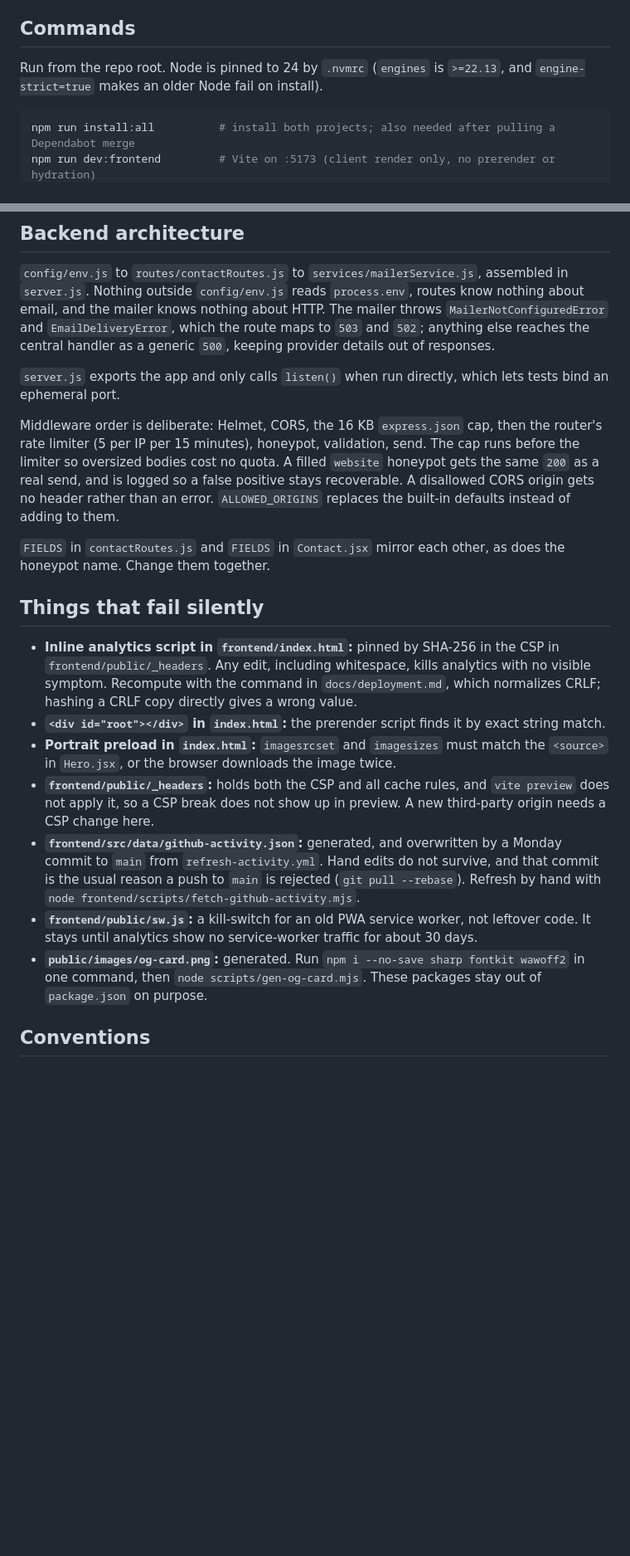
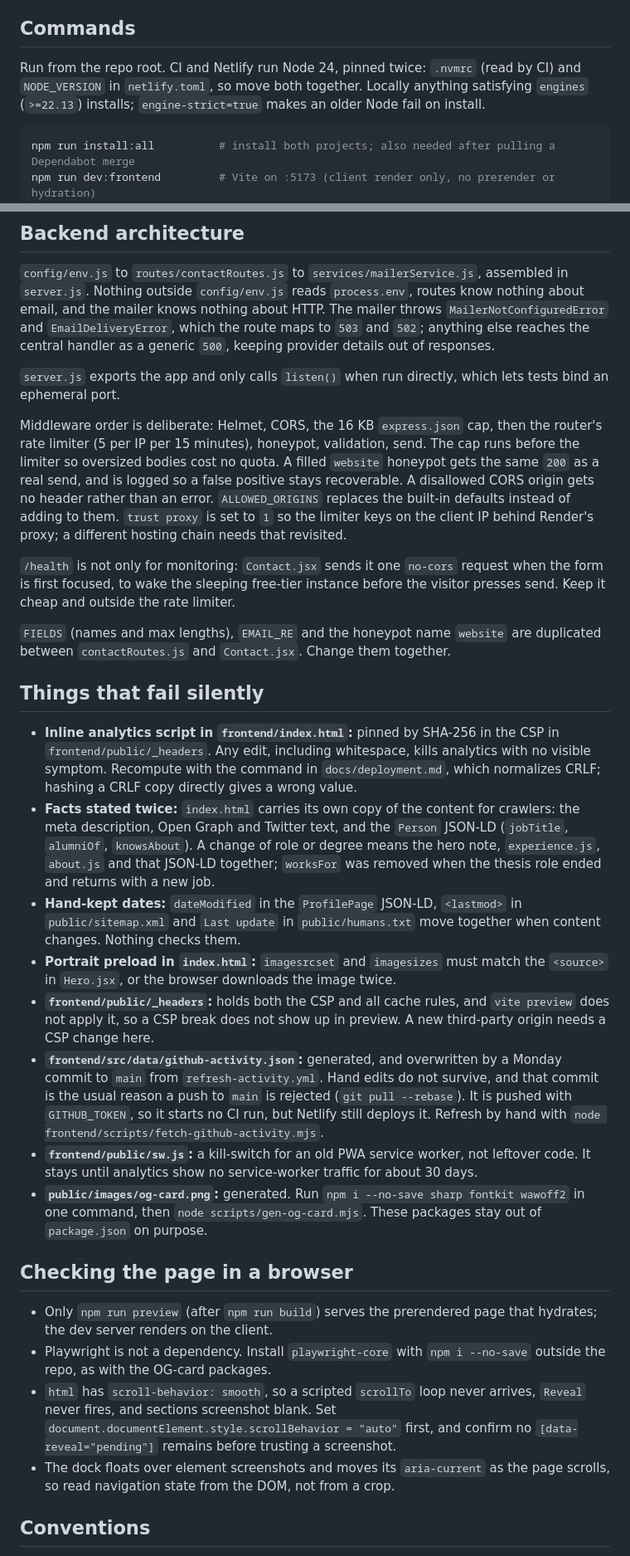
Before and after one commit to syed-waleed-ahmed/Portfolio, a Markdown page: CLAUDE.md, 2 parts joined by grey strips. Shown at 83% size. Rendered like a GitHub page; blank space fills up the shorter version.

Commit message:
chore: update CLAUDE.md for clarity on Node versioning and project structure

````diff
--- a/CLAUDE.md
+++ b/CLAUDE.md
@@ -15,7 +15,7 @@ There is no database, auth or client-side router. Both sides deploy on every pus
 
 ## Commands
 
-Run from the repo root. Node is pinned to 24 by `.nvmrc` (`engines` is `>=22.13`, and `engine-strict=true` makes an older Node fail on install).
+Run from the repo root. CI and Netlify run Node 24, pinned twice: `.nvmrc` (read by CI) and `NODE_VERSION` in `netlify.toml`, so move both together. Locally anything satisfying `engines` (`>=22.13`) installs; `engine-strict=true` makes an older Node fail on install.
 
 ```bash
 npm run install:all          # install both projects; also needed after pulling a Dependabot merge
@@ -74,19 +78,29 @@ Tests cannot check truth: project copy must come from that project's own reposit
 
 `server.js` exports the app and only calls `listen()` when run directly, which lets tests bind an ephemeral port.
 
-Middleware order is deliberate: Helmet, CORS, the 16 KB `express.json` cap, then the router's rate limiter (5 per IP per 15 minutes), honeypot, validation, send. The cap runs before the limiter so oversized bodies cost no quota. A filled `website` honeypot gets the same `200` as a real send, and is logged so a false positive stays recoverable. A disallowed CORS origin gets no header rather than an error. `ALLOWED_ORIGINS` replaces the built-in defaults instead of adding to them.
+Middleware order is deliberate: Helmet, CORS, the 16 KB `express.json` cap, then the router's rate limiter (5 per IP per 15 minutes), honeypot, validation, send. The cap runs before the limiter so oversized bodies cost no quota. A filled `website` honeypot gets the same `200` as a real send, and is logged so a false positive stays recoverable. A disallowed CORS origin gets no header rather than an error. `ALLOWED_ORIGINS` replaces the built-in defaults instead of adding to them. `trust proxy` is set to `1` so the limiter keys on the client IP behind Render's proxy; a different hosting chain needs that revisited.
 
-`FIELDS` in `contactRoutes.js` and `FIELDS` in `Contact.jsx` mirror each other, as does the honeypot name. Change them together.
+`/health` is not only for monitoring: `Contact.jsx` sends it one `no-cors` request when the form is first focused, to wake the sleeping free-tier instance before the visitor presses send. Keep it cheap and outside the rate limiter.
+
+`FIELDS` (names and max lengths), `EMAIL_RE` and the honeypot name `website` are duplicated between `contactRoutes.js` and `Contact.jsx`. Change them together.
 
 ## Things that fail silently
 
 - **Inline analytics script in `frontend/index.html`:** pinned by SHA-256 in the CSP in `frontend/public/_headers`. Any edit, including whitespace, kills analytics with no visible symptom. Recompute with the command in `docs/deployment.md`, which normalizes CRLF; hashing a CRLF copy directly gives a wrong value.
-- **`<div id="root"></div>` in `index.html`:** the prerender script finds it by exact string match.
+- **Facts stated twice:** `index.html` carries its own copy of the content for crawlers: the meta description, Open Graph and Twitter text, and the `Person` JSON-LD (`jobTitle`, `alumniOf`, `knowsAbout`). A change of role or degree means the hero note, `experience.js`, `about.js` and that JSON-LD together; `worksFor` was removed when the thesis role ended and returns with a new job.
+- **Hand-kept dates:** `dateModified` in the `ProfilePage` JSON-LD, `<lastmod>` in `public/sitemap.xml` and `Last update` in `public/humans.txt` move together when content changes. Nothing checks them.
 - **Portrait preload in `index.html`:** `imagesrcset` and `imagesizes` must match the `<source>` in `Hero.jsx`, or the browser downloads the image twice.
 - **`frontend/public/_headers`:** holds both the CSP and all cache rules, and `vite preview` does not apply it, so a CSP break does not show up in preview. A new third-party origin needs a CSP change here.
-- **`frontend/src/data/github-activity.json`:** generated, and overwritten by a Monday commit to `main` from `refresh-activity.yml`. Hand edits do not survive, and that commit is the usual reason a push to `main` is rejected (`git pull --rebase`). Refresh by hand with `node frontend/scripts/fetch-github-activity.mjs`.
+- **`frontend/src/data/github-activity.json`:** generated, and overwritten by a Monday commit to `main` from `refresh-activity.yml`. Hand edits do not survive, and that commit is the usual reason a push to `main` is rejected (`git pull --rebase`). It is pushed with `GITHUB_TOKEN`, so it starts no CI run, but Netlify still deploys it. Refresh by hand with `node frontend/scripts/fetch-github-activity.mjs`.
 - **`frontend/public/sw.js`:** a kill-switch for an old PWA service worker, not leftover code. It stays until analytics show no service-worker traffic for about 30 days.
 - **`public/images/og-card.png`:** generated. Run `npm i --no-save sharp fontkit wawoff2` in one command, then `node scripts/gen-og-card.mjs`. These packages stay out of `package.json` on purpose.
+
+## Checking the page in a browser
+
+- Only `npm run preview` (after `npm run build`) serves the prerendered page that hydrates; the dev server renders on the client.
+- Playwright is not a dependency. Install `playwright-core` with `npm i --no-save` outside the repo, as with the OG-card packages.
+- `html` has `scroll-behavior: smooth`, so a scripted `scrollTo` loop never arrives, `Reveal` never fires, and sections screenshot blank. Set `document.documentElement.style.scrollBehavior = "auto"` first, and confirm no `[data-reveal="pending"]` remains before trusting a screenshot.
+- The dock floats over element screenshots and moves its `aria-current` as the page scrolls, so read navigation state from the DOM, not from a crop.
 
 ## Conventions
 
````
Also changed, not shown: other parts of CLAUDE.md (+11 -6 lines).
